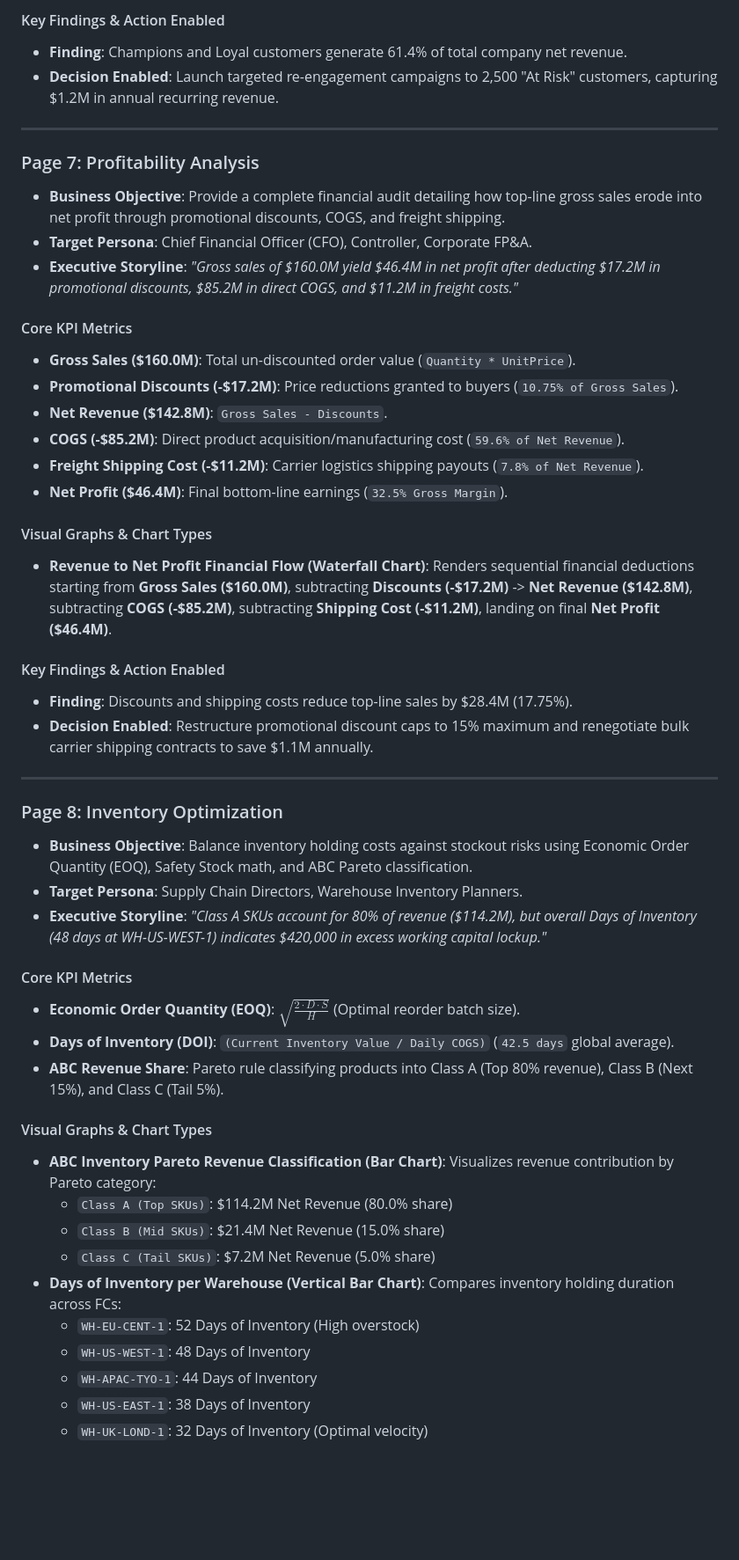
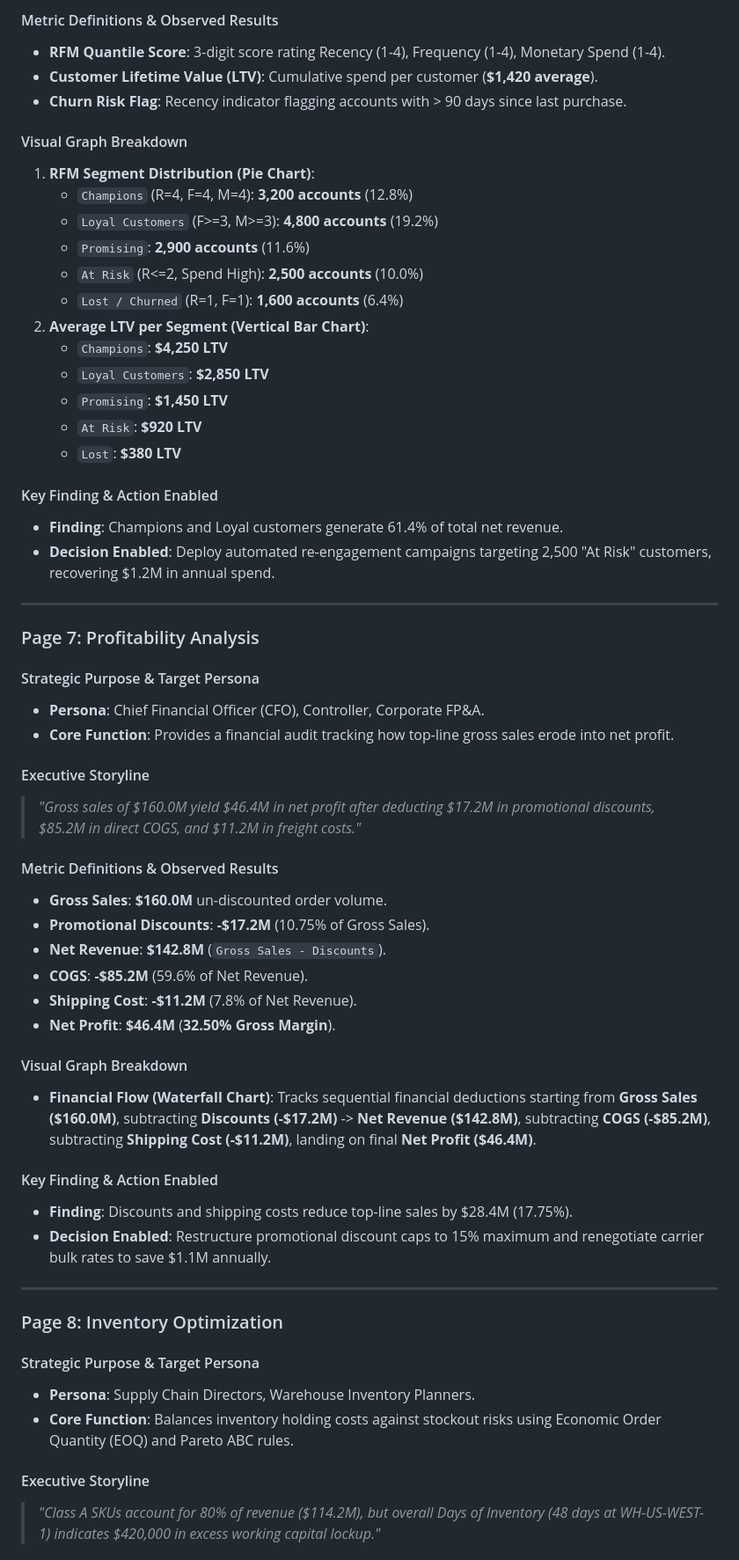
Before and after one commit to ASingh2425/Enterprise-Operations-Intelligence-Suite, a Markdown page: docs/Executive_Report.md, the part around one of its changes. Shown at 88% size. Rendered like a GitHub page; blank space fills up the shorter version.

```diff
--- a/docs/Executive_Report.md
+++ b/docs/Executive_Report.md
@@ -180,51 +219,61 @@ The 10-page Operations Intelligence Suite follows a structured, narrative-driven
 
-#### Key Findings & Action Enabled
-- **Finding**: Champions and Loyal customers generate 61.4% of total company net revenue.
-- **Decision Enabled**: Launch targeted re-engagement campaigns to 2,500 "At Risk" customers, capturing $1.2M in annual recurring revenue.
+#### Metric Definitions & Observed Results
+- **RFM Quantile Score**: 3-digit score rating Recency (1-4), Frequency (1-4), Monetary Spend (1-4).
+- **Customer Lifetime Value (LTV)**: Cumulative spend per customer (**$1,420 average**).
+- **Churn Risk Flag**: Recency indicator flagging accounts with > 90 days since last purchase.
+
+#### Visual Graph Breakdown
+1. **RFM Segment Distribution (Pie Chart)**:
+   - `Champions` (R=4, F=4, M=4): **3,200 accounts** (12.8%)
+   - `Loyal Customers` (F>=3, M>=3): **4,800 accounts** (19.2%)
+   - `Promising`: **2,900 accounts** (11.6%)
+   - `At Risk` (R<=2, Spend High): **2,500 accounts** (10.0%)
+   - `Lost / Churned` (R=1, F=1): **1,600 accounts** (6.4%)
+2. **Average LTV per Segment (Vertical Bar Chart)**:
+   - `Champions`: **$4,250 LTV**
+   - `Loyal Customers`: **$2,850 LTV**
+   - `Promising`: **$1,450 LTV**
+   - `At Risk`: **$920 LTV**
+   - `Lost`: **$380 LTV**
+
+#### Key Finding & Action Enabled
+- **Finding**: Champions and Loyal customers generate 61.4% of total net revenue.
+- **Decision Enabled**: Deploy automated re-engagement campaigns targeting 2,500 "At Risk" customers, recovering $1.2M in annual spend.
 
 ---
 
 ### Page 7: Profitability Analysis
-- **Business Objective**: Provide a complete financial audit detailing how top-line gross sales erode into net profit through promotional discounts, COGS, and freight shipping.
-- **Target Persona**: Chief Financial Officer (CFO), Controller, Corporate FP&A.
-- **Executive Storyline**: *"Gross sales of $160.0M yield $46.4M in net profit after deducting $17.2M in promotional discounts, $85.2M in direct COGS, and $11.2M in freight costs."*
 
-#### Core KPI Metrics
-- **Gross Sales ($160.0M)**: Total un-discounted order value (`Quantity * UnitPrice`).
-- **Promotional Discounts (-$17.2M)**: Price reductions granted to buyers (`10.75% of Gross Sales`).
-- **Net Revenue ($142.8M)**: `Gross Sales - Discounts`.
-- **COGS (-$85.2M)**: Direct product acquisition/manufacturing cost (`59.6% of Net Revenue`).
-- **Freight Shipping Cost (-$11.2M)**: Carrier logistics shipping payouts (`7.8% of Net Revenue`).
-- **Net Profit ($46.4M)**: Final bottom-line earnings (`32.5% Gross Margin`).
+#### Strategic Purpose & Target Persona
+- **Persona**: Chief Financial Officer (CFO), Controller, Corporate FP&A.
+- **Core Function**: Provides a financial audit tracking how top-line gross sales erode into net profit.
 
-#### Visual Graphs & Chart Types
-- **Revenue to Net Profit Financial Flow (Waterfall Chart)**: Renders sequential financial deductions starting from **Gross Sales ($160.0M)**, subtracting **Discounts (-$17.2M)** -> **Net Revenue ($142.8M)**, subtracting **COGS (-$85.2M)**, subtracting **Shipping Cost (-$11.2M)**, landing on final **Net Profit ($46.4M)**.
+#### Executive Storyline
+> *"Gross sales of $160.0M yield $46.4M in net profit after deducting $17.2M in promotional discounts, $85.2M in direct COGS, and $11.2M in freight costs."*
 
-#### Key Findings & Action Enabled
+#### Metric Definitions & Observed Results
+- **Gross Sales**: **$160.0M** un-discounted order volume.
+- **Promotional Discounts**: **-$17.2M** (10.75% of Gross Sales).
+- **Net Revenue**: **$142.8M** (`Gross Sales - Discounts`).
+- **COGS**: **-$85.2M** (59.6% of Net Revenue).
+- **Shipping Cost**: **-$11.2M** (7.8% of Net Revenue).
+- **Net Profit**: **$46.4M** (**32.50% Gross Margin**).
+
+#### Visual Graph Breakdown
+- **Financial Flow (Waterfall Chart)**: Tracks sequential financial deductions starting from **Gross Sales ($160.0M)**, subtracting **Discounts (-$17.2M)** -> **Net Revenue ($142.8M)**, subtracting **COGS (-$85.2M)**, subtracting **Shipping Cost (-$11.2M)**, landing on final **Net Profit ($46.4M)**.
+
+#### Key Finding & Action Enabled
 - **Finding**: Discounts and shipping costs reduce top-line sales by $28.4M (17.75%).
-- **Decision Enabled**: Restructure promotional discount caps to 15% maximum and renegotiate bulk carrier shipping contracts to save $1.1M annually.
+- **Decision Enabled**: Restructure promotional discount caps to 15% maximum and renegotiate carrier bulk rates to save $1.1M annually.
 
 ---
 
 ### Page 8: Inventory Optimization
-- **Business Objective**: Balance inventory holding costs against stockout risks using Economic Order Quantity (EOQ), Safety Stock math, and ABC Pareto classification.
-- **Target Persona**: Supply Chain Directors, Warehouse Inventory Planners.
-- **Executive Storyline**: *"Class A SKUs account for 80% of revenue ($114.2M), but overall Days of Inventory (48 days at WH-US-WEST-1) indicates $420,000 in excess working capital lockup."*
 
-#### Core KPI Metrics
-- **Economic Order Quantity (EOQ)**: $\sqrt{\frac{2 \cdot D \cdot S}{H}}$ (Optimal reorder batch size).
-- **Days of Inventory (DOI)**: `(Current Inventory Value / Daily COGS)` (`42.5 days` global average).
-- **ABC Revenue Share**: Pareto rule classifying products into Class A (Top 80% revenue), Class B (Next 15%), and Class C (Tail 5%).
+#### Strategic Purpose & Target Persona
+- **Persona**: Supply Chain Directors, Warehouse Inventory Planners.
+- **Core Function**: Balances inventory holding costs against stockout risks using Economic Order Quantity (EOQ) and Pareto ABC rules.
 
-#### Visual Graphs & Chart Types
-- **ABC Inventory Pareto Revenue Classification (Bar Chart)**: Visualizes revenue contribution by Pareto category:
-  - `Class A (Top SKUs)`: $114.2M Net Revenue (80.0% share)
-  - `Class B (Mid SKUs)`: $21.4M Net Revenue (15.0% share)
-  - `Class C (Tail SKUs)`: $7.2M Net Revenue (5.0% share)
-- **Days of Inventory per Warehouse (Vertical Bar Chart)**: Compares inventory holding duration across FCs:
-  - `WH-EU-CENT-1`: 52 Days of Inventory (High overstock)
-  - `WH-US-WEST-1`: 48 Days of Inventory
-  - `WH-APAC-TYO-1`: 44 Days of Inventory
-  - `WH-US-EAST-1`: 38 Days of Inventory
-  - `WH-UK-LOND-1`: 32 Days of Inventory (Optimal velocity)
+#### Executive Storyline
+> *"Class A SKUs account for 80% of revenue ($114.2M), but overall Days of Inventory (48 days at WH-US-WEST-1) indicates $420,000 in excess working capital lockup."*
 
```
Also changed, not shown: other parts of docs/Executive_Report.md (+228 -157 lines).
